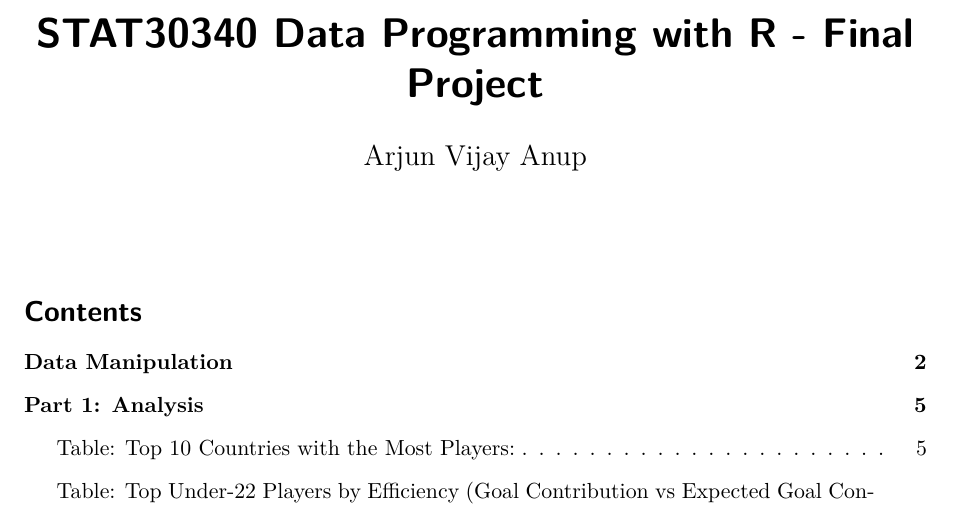
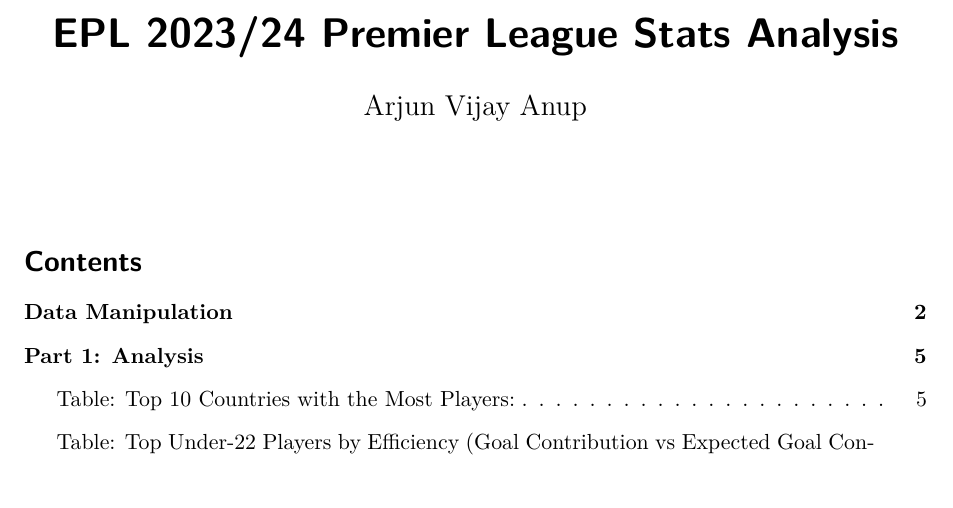
Before and after one commit to arjunvijayanup/EPL-2023-24-stats-analysis, a Quarto document (EPL-2023-24-stats-analysis.qmd): part of page 1 of 23, cut at the place of the change. Rendered offline with R 4.5, knitr and Pandoc in place of Quarto, then LaTeX, with nearby package versions; some code elsewhere in the file could not run offline.

Commit message:
Update EPL-2023-24-stats-analysis.qmd

```diff
--- a/EPL-2023-24-stats-analysis.qmd
+++ b/EPL-2023-24-stats-analysis.qmd
@@ -1,5 +1,5 @@
 ---
-title: "STAT30340 Data Programming with R - Final Project"
+title: "EPL 2023/24 Premier League Stats Analysis"
 author: "Arjun Vijay Anup"
 format:
   pdf:
```
